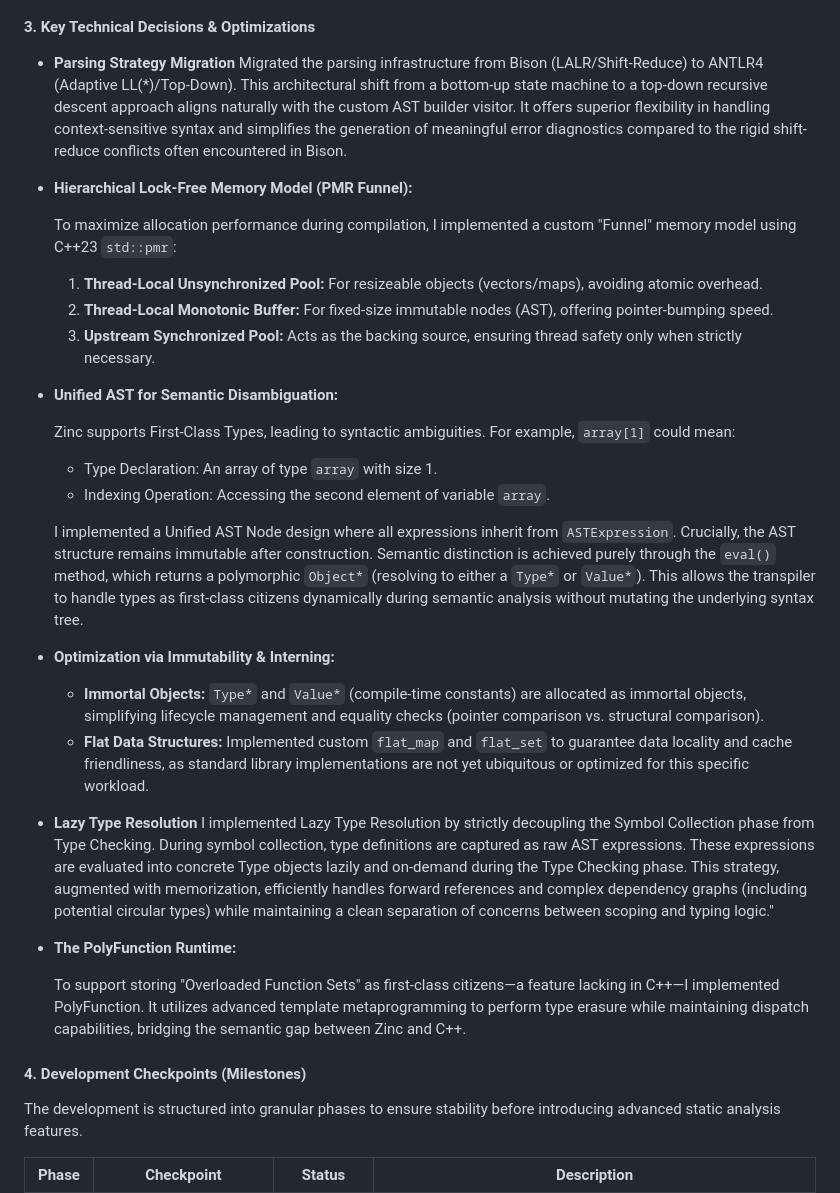
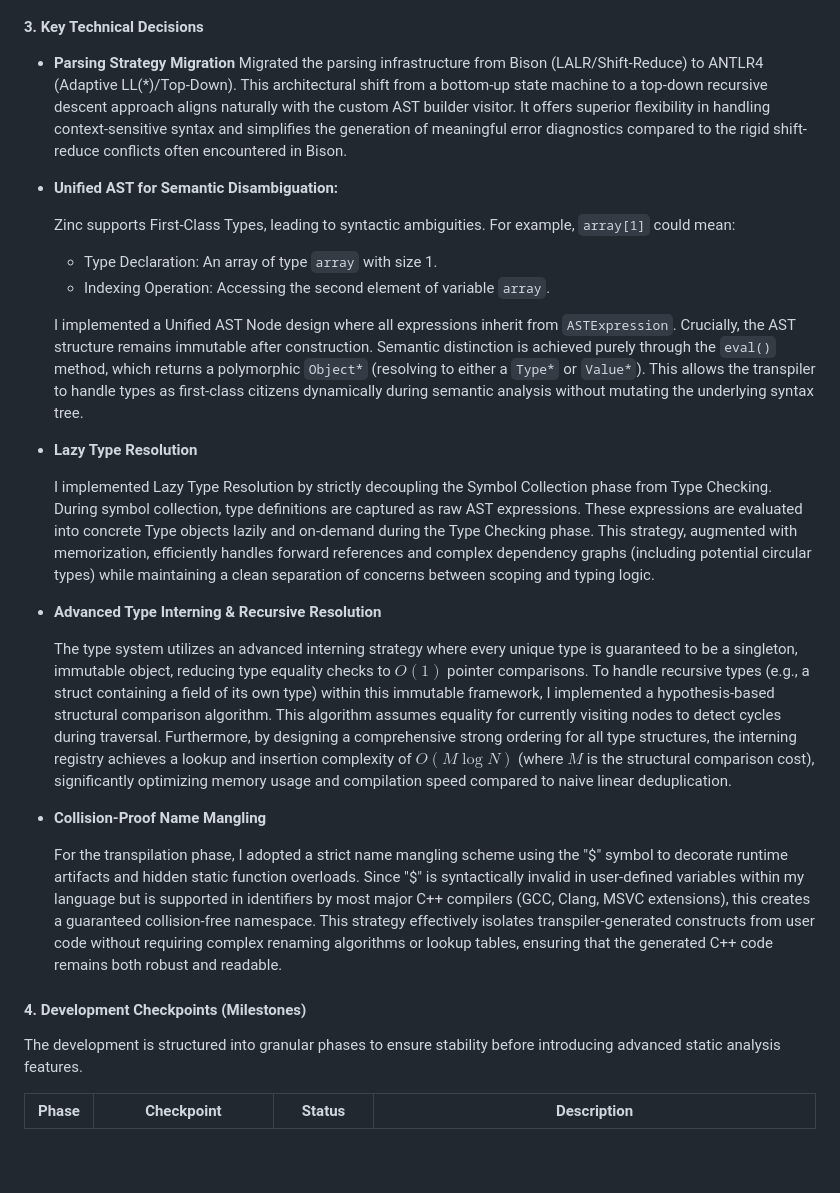
Before and after one commit to ZikZhao/Zinc, a Markdown page: reports/week1.md, the part around one of its changes. GitHub-like rendering; blank space fills up the shorter version.

````diff
--- a/reports/week1.md
+++ b/reports/week1.md
@@ -40,18 +40,10 @@ flowchart LR
     LO --> Transpiler
 ```
 
-#### **3. Key Technical Decisions & Optimizations**
+#### 3. Key Technical Decisions
 
 - **Parsing Strategy Migration**
   Migrated the parsing infrastructure from Bison (LALR/Shift-Reduce) to ANTLR4 (Adaptive LL(*)/Top-Down). This architectural shift from a bottom-up state machine to a top-down recursive descent approach aligns naturally with the custom AST builder visitor. It offers superior flexibility in handling context-sensitive syntax and simplifies the generation of meaningful error diagnostics compared to the rigid shift-reduce conflicts often encountered in Bison.
-
-- **Hierarchical Lock-Free Memory Model (PMR Funnel):**
-
-  To maximize allocation performance during compilation, I implemented a custom "Funnel" memory model using C++23 `std::pmr`:
-
-  1. **Thread-Local Unsynchronized Pool:** For resizeable objects (vectors/maps), avoiding atomic overhead.
-  2. **Thread-Local Monotonic Buffer:** For fixed-size immutable nodes (AST), offering pointer-bumping speed.
-  3. **Upstream Synchronized Pool:** Acts as the backing source, ensuring thread safety only when strictly necessary.
 
 - **Unified AST for Semantic Disambiguation:**
 
@@ -62,19 +54,19 @@ flowchart LR
 
   I implemented a Unified AST Node design where all expressions inherit from `ASTExpression`. Crucially, the AST structure remains immutable after construction. Semantic distinction is achieved purely through the `eval()` method, which returns a polymorphic `Object*` (resolving to either a `Type*` or `Value*`). This allows the transpiler to handle types as first-class citizens dynamically during semantic analysis without mutating the underlying syntax tree.
 
-- **Optimization via Immutability & Interning:**
+- **Lazy Type Resolution**
 
-  - **Immortal Objects:** `Type*` and `Value*` (compile-time constants) are allocated as immortal objects, simplifying lifecycle management and equality checks (pointer comparison vs. structural comparison).
-  - **Flat Data Structures:** Implemented custom `flat_map` and `flat_set` to guarantee data locality and cache friendliness, as standard library implementations are not yet ubiquitous or optimized for this specific workload.
+  I implemented Lazy Type Resolution by strictly decoupling the Symbol Collection phase from Type Checking. During symbol collection, type definitions are captured as raw AST expressions. These expressions are evaluated into concrete Type objects lazily and on-demand during the Type Checking phase. This strategy, augmented with memorization, efficiently handles forward references and complex dependency graphs (including potential circular types) while maintaining a clean separation of concerns between scoping and typing logic.
 
-- **Lazy Type Resolution**
-  I implemented Lazy Type Resolution by strictly decoupling the Symbol Collection phase from Type Checking. During symbol collection, type definitions are captured as raw AST expressions. These expressions are evaluated into concrete Type objects lazily and on-demand during the Type Checking phase. This strategy, augmented with memorization, efficiently handles forward references and complex dependency graphs (including potential circular types) while maintaining a clean separation of concerns between scoping and typing logic."
+- **Advanced Type Interning & Recursive Resolution**
 
-- **The PolyFunction Runtime:**
+  The type system utilizes an advanced interning strategy where every unique type is guaranteed to be a singleton, immutable object, reducing type equality checks to $O(1)$ pointer comparisons. To handle recursive types (e.g., a struct containing a field of its own type) within this immutable framework, I implemented a hypothesis-based structural comparison algorithm. This algorithm assumes equality for currently visiting nodes to detect cycles during traversal. Furthermore, by designing a comprehensive strong ordering for all type structures, the interning registry achieves a lookup and insertion complexity of $O(M \log N)$ (where $M$ is the structural comparison cost), significantly optimizing memory usage and compilation speed compared to naive linear deduplication.
 
-  To support storing "Overloaded Function Sets" as first-class citizens—a feature lacking in C++—I implemented PolyFunction. It utilizes advanced template metaprogramming to perform type erasure while maintaining dispatch capabilities, bridging the semantic gap between Zinc and C++.
+- **Collision-Proof Name Mangling**
 
-#### **4. Development Checkpoints (Milestones)**
+  For the transpilation phase, I adopted a strict name mangling scheme using the "\$" symbol to decorate runtime artifacts and hidden static function overloads. Since "\$" is syntactically invalid in user-defined variables within my language but is supported in identifiers by most major C++ compilers (GCC, Clang, MSVC extensions), this creates a guaranteed collision-free namespace. This strategy effectively isolates transpiler-generated constructs from user code without requiring complex renaming algorithms or lookup tables, ensuring that the generated C++ code remains both robust and readable.
+
+#### 4. Development Checkpoints (Milestones)
 
 The development is structured into granular phases to ensure stability before introducing advanced static analysis features.
 
````
Also changed, not shown: other parts of reports/week1.md (+30 -4 lines), reports/language design.md (added, +268 -0 lines).
